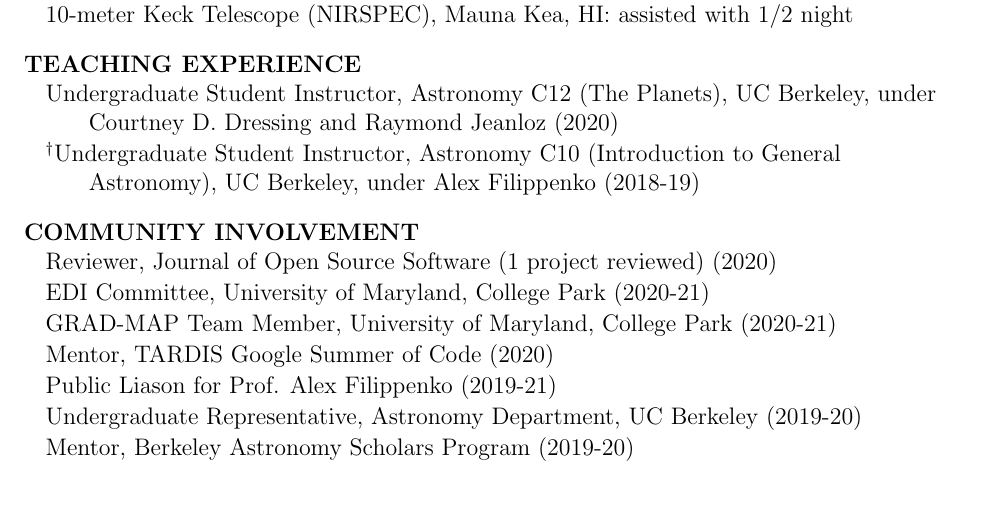
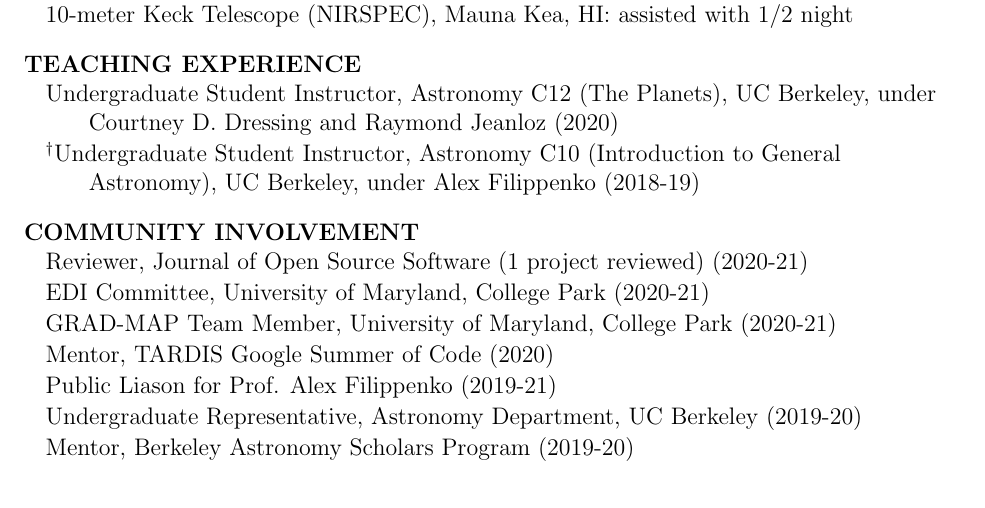
Before and after one commit to arjunsavel/CV, a LaTeX document (main.tex): part of page 2 of 3, cut so that both start at the same text. Compiled offline with pdfLaTeX.

Commit message:
I still do JOSS!

```diff
--- a/main.tex
+++ b/main.tex
@@ -109,7 +109,7 @@
 
 \cvheading{COMMUNITY INVOLVEMENT}
 \begin{list}{}{\cvlist}
-\item Reviewer, Journal of Open Source Software (1 project reviewed) (2020)
+\item Reviewer, Journal of Open Source Software (1 project reviewed) (2020-21)
 \item EDI Committee, University of Maryland, College Park (2020-21)
 \item GRAD-MAP Team Member, University of Maryland, College Park (2020-21)
 \item Mentor, TARDIS Google Summer of Code (2020)
```
